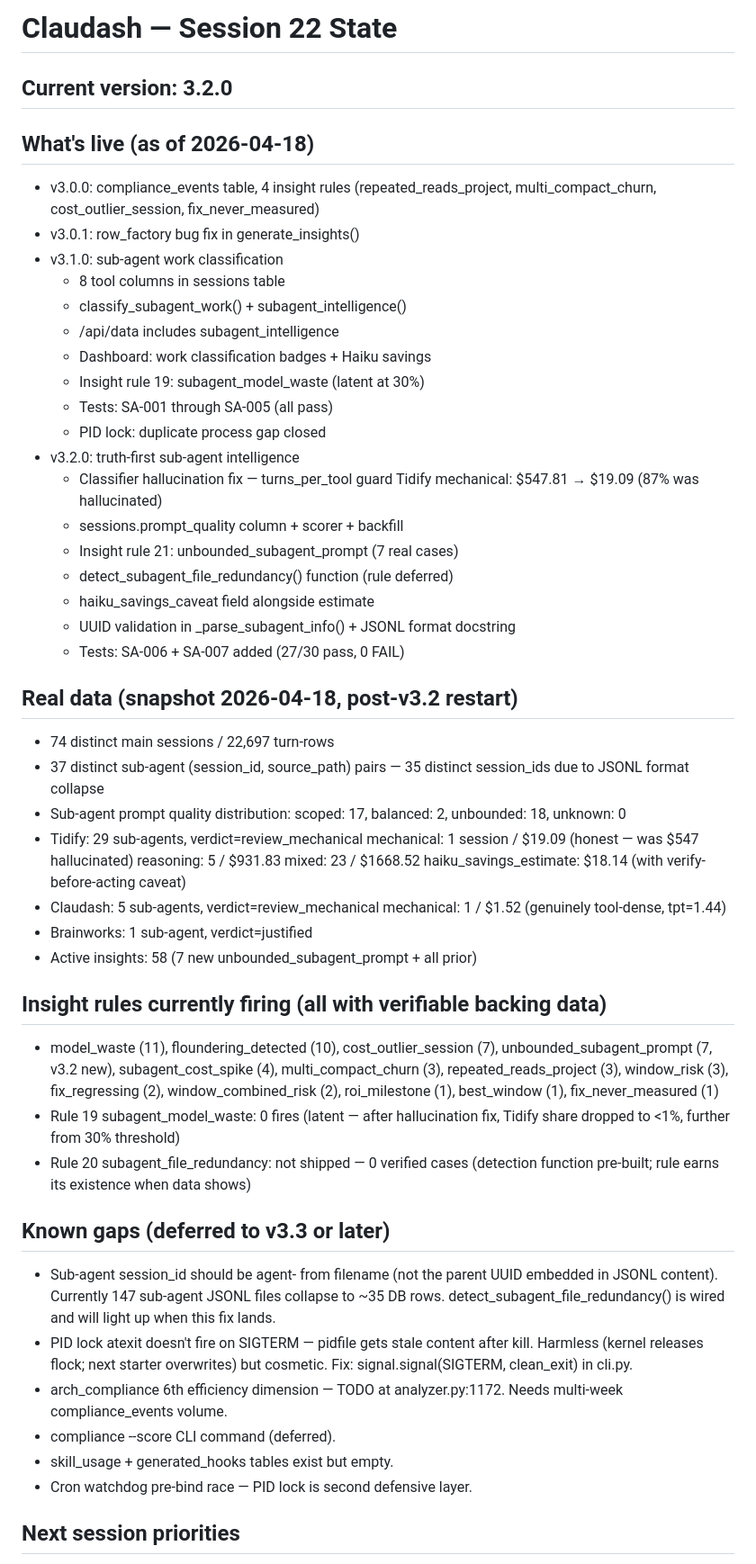
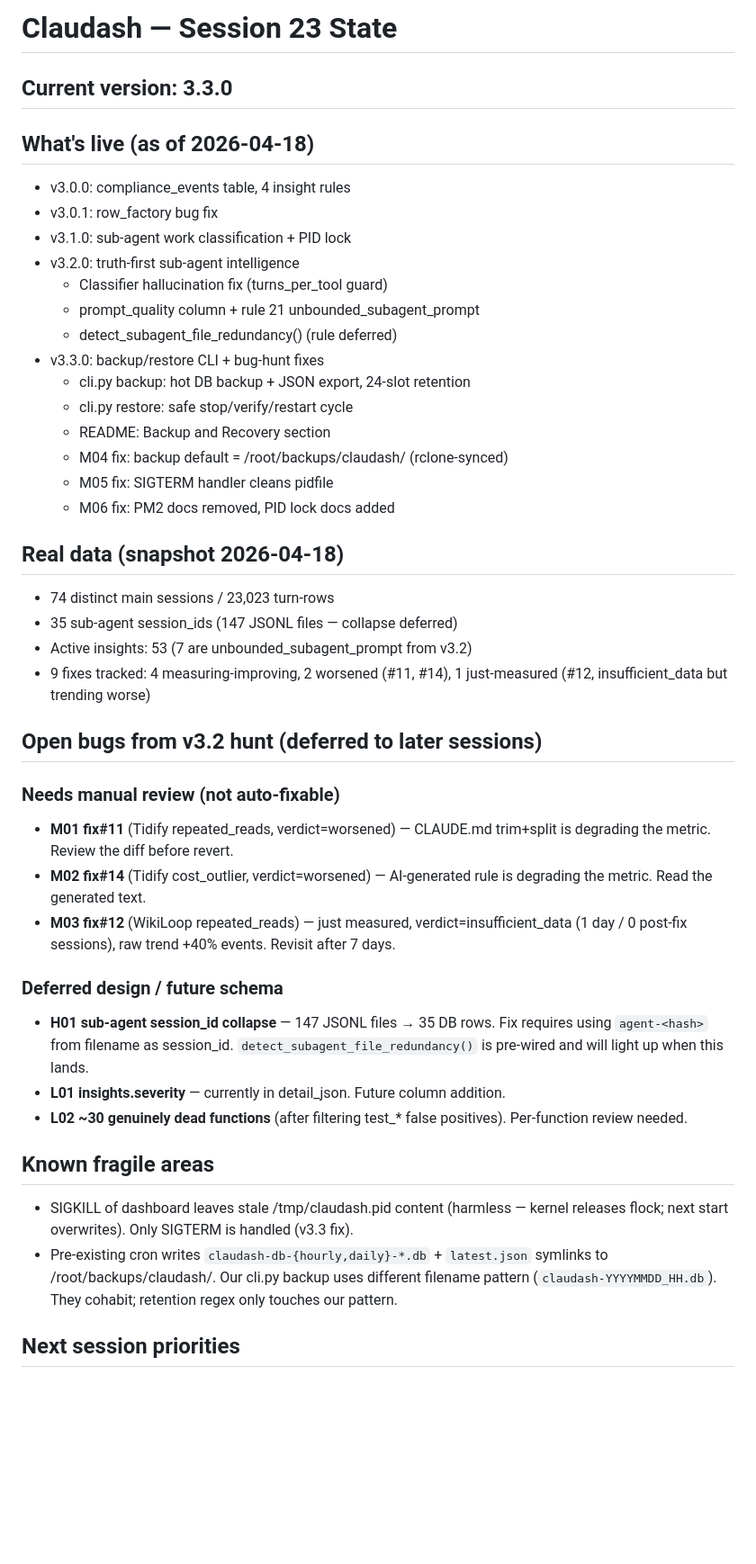
Before and after one commit to pnjegan/burnctl, a Markdown page: MEMORY.md, the part around one of its changes. Shown at 90% size. GitHub-like rendering; blank space fills up the shorter version.

```diff
--- a/MEMORY.md
+++ b/MEMORY.md
@@ -1,69 +1,43 @@
-# Claudash — Session 22 State
+# Claudash — Session 23 State
 
-## Current version: 3.2.0
+## Current version: 3.3.0
 
 ## What's live (as of 2026-04-18)
 - v3.0.0: compliance_events table, 4 insight rules
-  (repeated_reads_project, multi_compact_churn,
-  cost_outlier_session, fix_never_measured)
-- v3.0.1: row_factory bug fix in generate_insights()
-- v3.1.0: sub-agent work classification
-  - 8 tool columns in sessions table
-  - classify_subagent_work() + subagent_intelligence()
-  - /api/data includes subagent_intelligence
-  - Dashboard: work classification badges + Haiku savings
-  - Insight rule 19: subagent_model_waste (latent at 30%)
-  - Tests: SA-001 through SA-005 (all pass)
-  - PID lock: duplicate process gap closed
+- v3.0.1: row_factory bug fix
+- v3.1.0: sub-agent work classification + PID lock
 - v3.2.0: truth-first sub-agent intelligence
-  - Classifier hallucination fix — turns_per_tool guard
-    Tidify mechanical: $547.81 → $19.09 (87% was hallucinated)
-  - sessions.prompt_quality column + scorer + backfill
-  - Insight rule 21: unbounded_subagent_prompt (7 real cases)
-  - detect_subagent_file_redundancy() function (rule deferred)
-  - haiku_savings_caveat field alongside estimate
-  - UUID validation in _parse_subagent_info() + JSONL format docstring
-  - Tests: SA-006 + SA-007 added (27/30 pass, 0 FAIL)
+  - Classifier hallucination fix (turns_per_tool guard)
+  - prompt_quality column + rule 21 unbounded_subagent_prompt
+  - detect_subagent_file_redundancy() (rule deferred)
+- v3.3.0: backup/restore CLI + bug-hunt fixes
+  - cli.py backup: hot DB backup + JSON export, 24-slot retention
+  - cli.py restore: safe stop/verify/restart cycle
+  - README: Backup and Recovery section
+  - M04 fix: backup default = /root/backups/claudash/ (rclone-synced)
+  - M05 fix: SIGTERM handler cleans pidfile
+  - M06 fix: PM2 docs removed, PID lock docs added
 
-## Real data (snapshot 2026-04-18, post-v3.2 restart)
-- 74 distinct main sessions / 22,697 turn-rows
-- 37 distinct sub-agent (session_id, source_path) pairs — 35 distinct
-  session_ids due to JSONL format collapse
-- Sub-agent prompt quality distribution:
-  scoped: 17, balanced: 2, unbounded: 18, unknown: 0
-- Tidify: 29 sub-agents, verdict=review_mechanical
-  mechanical: 1 session / $19.09 (honest — was $547 hallucinated)
-  reasoning: 5 / $931.83
-  mixed: 23 / $1668.52
-  haiku_savings_estimate: $18.14 (with verify-before-acting caveat)
-- Claudash: 5 sub-agents, verdict=review_mechanical
-  mechanical: 1 / $1.52  (genuinely tool-dense, tpt=1.44)
-- Brainworks: 1 sub-agent, verdict=justified
-- Active insights: 58 (7 new unbounded_subagent_prompt + all prior)
+## Real data (snapshot 2026-04-18)
+- 74 distinct main sessions / 23,023 turn-rows
+- 35 sub-agent session_ids (147 JSONL files — collapse deferred)
+- Active insights: 53 (7 are unbounded_subagent_prompt from v3.2)
+- 9 fixes tracked: 4 measuring-improving, 2 worsened (#11, #14), 1 just-measured (#12, insufficient_data but trending worse)
 
-## Insight rules currently firing (all with verifiable backing data)
-- model_waste (11), floundering_detected (10), cost_outlier_session (7),
-  unbounded_subagent_prompt (7, v3.2 new), subagent_cost_spike (4),
-  multi_compact_churn (3), repeated_reads_project (3), window_risk (3),
-  fix_regressing (2), window_combined_risk (2), roi_milestone (1),
-  best_window (1), fix_never_measured (1)
-- Rule 19 subagent_model_waste: 0 fires (latent — after hallucination
-  fix, Tidify share dropped to <1%, further from 30% threshold)
-- Rule 20 subagent_file_redundancy: not shipped — 0 verified cases
-  (detection function pre-built; rule earns its existence when data shows)
+## Open bugs from v3.2 hunt (deferred to later sessions)
 
-## Known gaps (deferred to v3.3 or later)
-- Sub-agent session_id should be agent-<hash> from filename (not the
-  parent UUID embedded in JSONL content). Currently 147 sub-agent JSONL
-  files collapse to ~35 DB rows. detect_subagent_file_redundancy() is
-  wired and will light up when this fix lands.
-- PID lock atexit doesn't fire on SIGTERM — pidfile gets stale content
-  after kill. Harmless (kernel releases flock; next starter overwrites)
-  but cosmetic. Fix: signal.signal(SIGTERM, clean_exit) in cli.py.
-- arch_compliance 6th efficiency dimension — TODO at analyzer.py:1172.
-  Needs multi-week compliance_events volume.
-- compliance --score CLI command (deferred).
-- skill_usage + generated_hooks tables exist but empty.
-- Cron watchdog pre-bind race — PID lock is second defensive layer.
+### Needs manual review (not auto-fixable)
+- **M01 fix#11** (Tidify repeated_reads, verdict=worsened) — CLAUDE.md trim+split is degrading the metric. Review the diff before revert.
+- **M02 fix#14** (Tidify cost_outlier, verdict=worsened) — AI-generated rule is degrading the metric. Read the generated text.
+- **M03 fix#12** (WikiLoop repeated_reads) — just measured, verdict=insufficient_data (1 day / 0 post-fix sessions), raw trend +40% events. Revisit after 7 days.
+
+### Deferred design / future schema
+- **H01 sub-agent session_id collapse** — 147 JSONL files → 35 DB rows. Fix requires using `agent-<hash>` from filename as session_id. `detect_subagent_file_redundancy()` is pre-wired and will light up when this lands.
+- **L01 insights.severity** — currently in detail_json. Future column addition.
+- **L02 ~30 genuinely dead functions** (after filtering test_* false positives). Per-function review needed.
+
+## Known fragile areas
+- SIGKILL of dashboard leaves stale /tmp/claudash.pid content (harmless — kernel releases flock; next start overwrites). Only SIGTERM is handled (v3.3 fix).
+- Pre-existing cron writes `claudash-db-{hourly,daily}-*.db` + `latest.json` symlinks to /root/backups/claudash/. Our cli.py backup uses different filename pattern (`claudash-YYYYMMDD_HH.db`). They cohabit; retention regex only touches our pattern.
 
 ## Next session priorities
```
Also changed, not shown: other parts of MEMORY.md (+15 -11 lines), CHANGELOG.md (+54 -0 lines).
